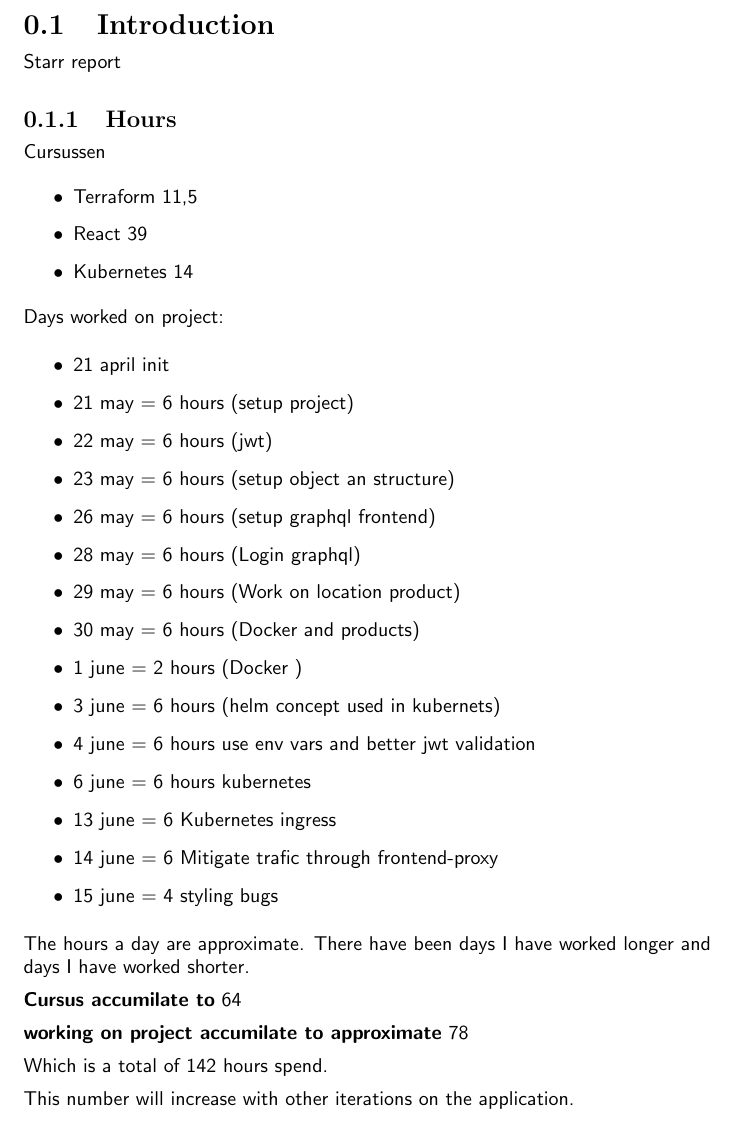
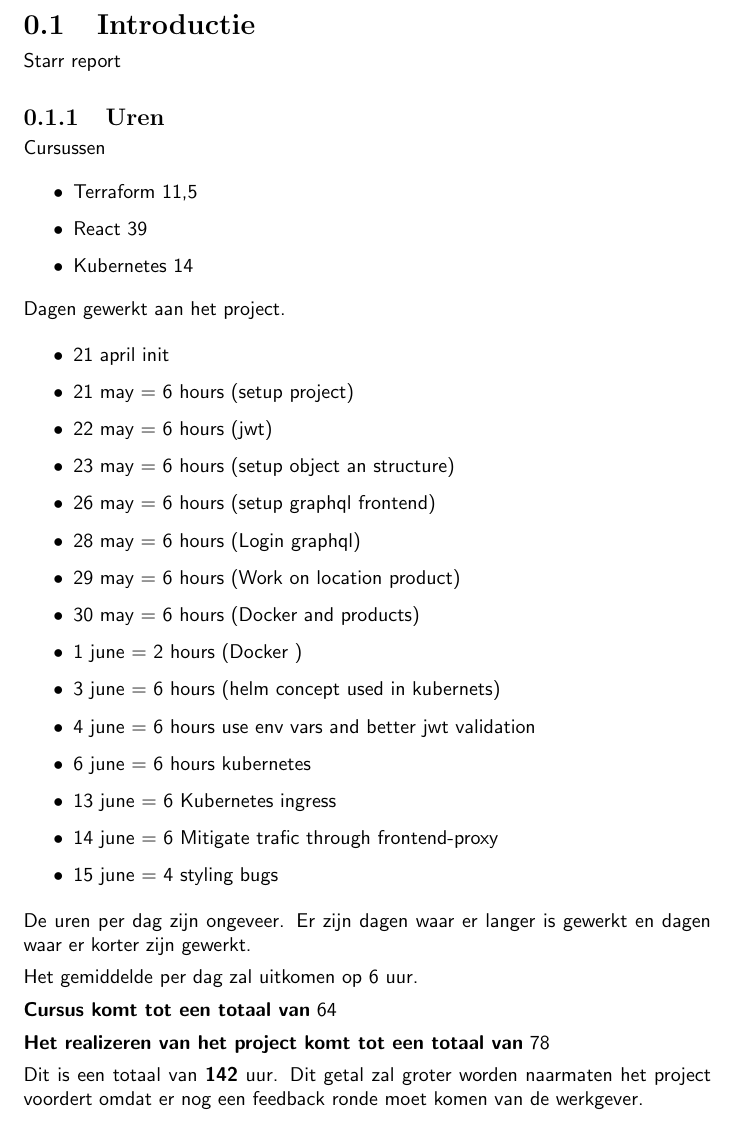
Before and after one commit to aladante/product_inventaris, a LaTeX document (starr/Document.tex, which reads starr/Chapters/introductie.tex): part of page 4 of 26 before the commit and part of page 4 of 25 after it, cut at the place of the change. Compiled offline with pdfLaTeX.

Commit message:
nederland

```diff
--- a/starr/Chapters/introductie.tex
+++ b/starr/Chapters/introductie.tex
@@ -1,7 +1,7 @@
-\section{Introduction}
+\section{Introductie}
 Starr report
 
-\subsection{Hours}
+\subsection{Uren}
 
 Cursussen
 \begin{itemize}
@@ -10,7 +10,7 @@ Cursussen
 	\item Kubernetes 14
 \end{itemize}
 
-Days worked on project:
+Dagen gewerkt aan het project.
 
 \begin{itemize}
 	\item 21 april init
@@ -31,16 +31,16 @@ Days worked on project:
 \end{itemize}
 
 
+De uren per dag zijn ongeveer.
+Er zijn dagen waar er langer is gewerkt en dagen waar er korter zijn gewerkt.
 
-The hours a day are approximate.
-There have been days I have worked longer and days I have worked shorter.
+Het gemiddelde per dag zal uitkomen op 6 uur.
 
 
-\textbf{Cursus accumilate to}  64
+\textbf{Cursus komt tot een totaal van}  64
 
-\textbf{working on project accumilate to approximate} 78
+\textbf{Het realizeren van het project komt tot een totaal van} 78
 
 
-Which is a total of 142 hours spend.
-
-This number will increase with other iterations on the application.
+Dit is een totaal van \textbf{142} uur.
+Dit getal zal groter worden naarmaten het project voordert omdat er nog een feedback ronde moet komen van de werkgever.
```
Also changed, not shown: starr/Chapters/competenties/research.tex (+1 -2 lines), starr/Document.pdf, 1 other file.
